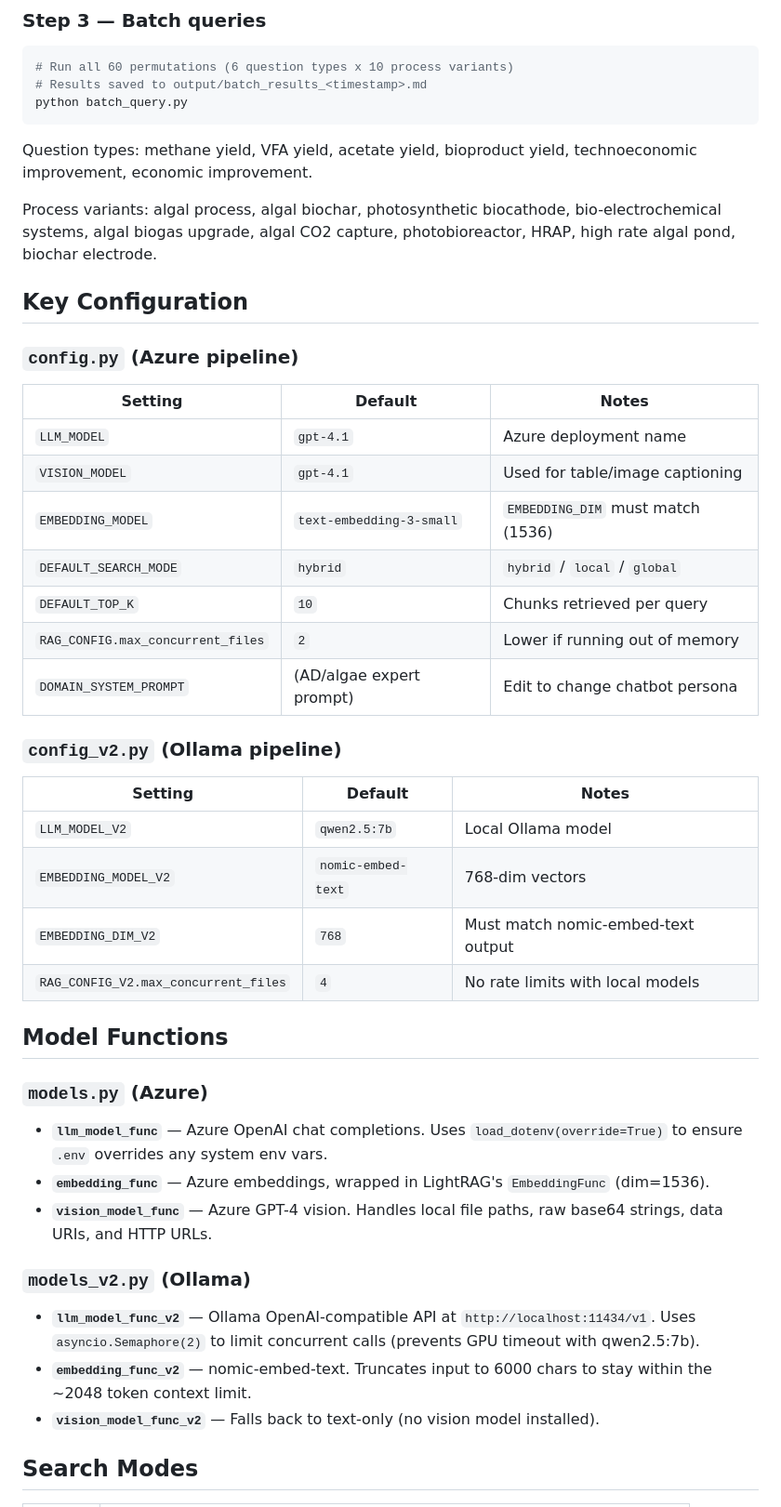
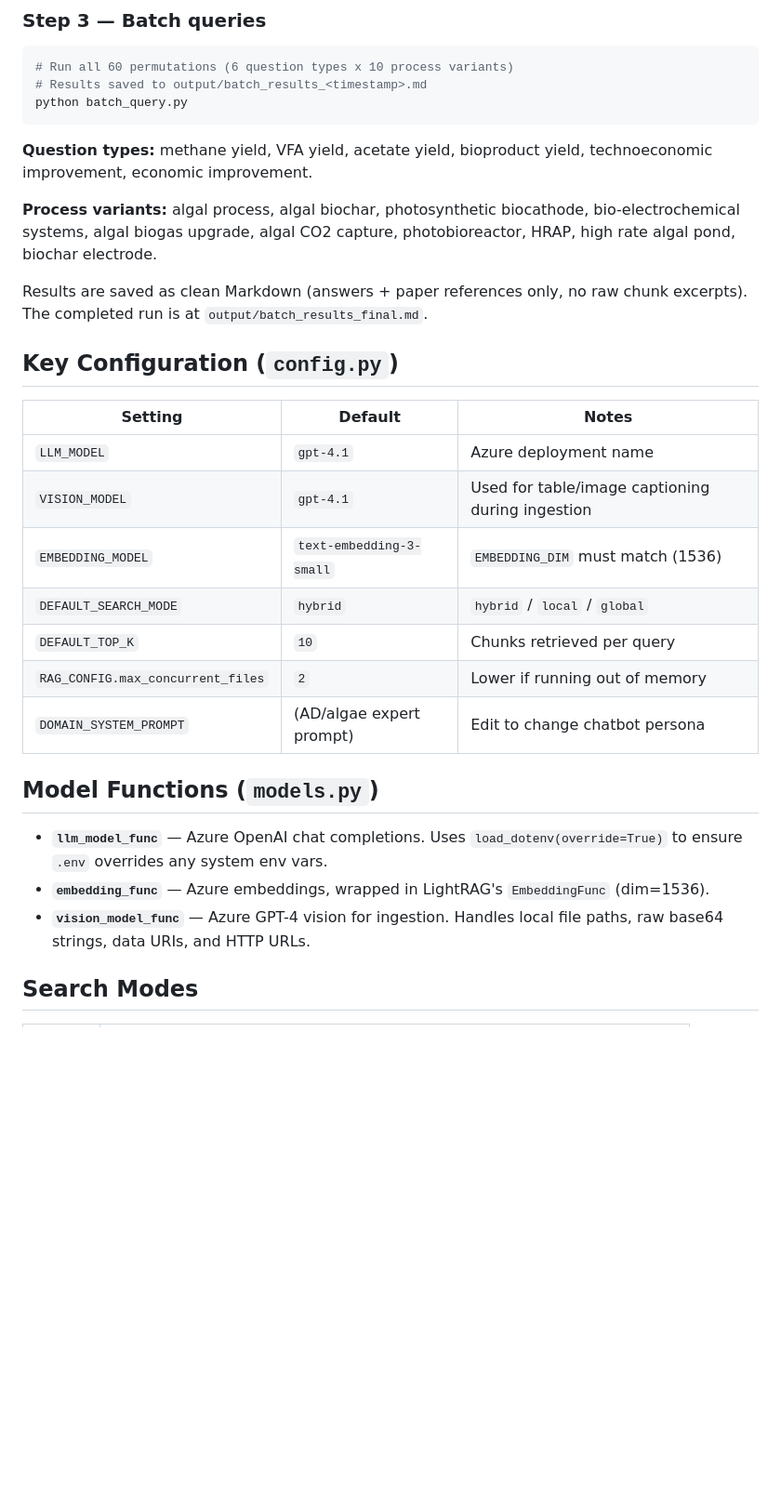
Before and after one commit to pksureshkumar/ad_algae_chatbot, a Markdown page: CLAUDE.md, the part around one of its changes. Shown at 93% size. Rendered like a GitHub page; blank space fills up the shorter version.

Commit message:
Update CLAUDE.md: remove v2 pipeline references, reflect current repo state

````diff
--- a/CLAUDE.md
+++ b/CLAUDE.md
@@ -99,44 +81,29 @@ python query.py "..." --top-k 15
 python batch_query.py
 ```
 
-Question types: methane yield, VFA yield, acetate yield, bioproduct yield, technoeconomic improvement, economic improvement.
+**Question types:** methane yield, VFA yield, acetate yield, bioproduct yield, technoeconomic improvement, economic improvement.
 
-Process variants: algal process, algal biochar, photosynthetic biocathode, bio-electrochemical systems, algal biogas upgrade, algal CO2 capture, photobioreactor, HRAP, high rate algal pond, biochar electrode.
+**Process variants:** algal process, algal biochar, photosynthetic biocathode, bio-electrochemical systems, algal biogas upgrade, algal CO2 capture, photobioreactor, HRAP, high rate algal pond, biochar electrode.
 
-## Key Configuration
+Results are saved as clean Markdown (answers + paper references only, no raw chunk excerpts). The completed run is at `output/batch_results_final.md`.
 
-### `config.py` (Azure pipeline)
+## Key Configuration (`config.py`)
 
 | Setting | Default | Notes |
 |---|---|---|
 | `LLM_MODEL` | `gpt-4.1` | Azure deployment name |
-| `VISION_MODEL` | `gpt-4.1` | Used for table/image captioning |
+| `VISION_MODEL` | `gpt-4.1` | Used for table/image captioning during ingestion |
 | `EMBEDDING_MODEL` | `text-embedding-3-small` | `EMBEDDING_DIM` must match (1536) |
 | `DEFAULT_SEARCH_MODE` | `hybrid` | `hybrid` / `local` / `global` |
 | `DEFAULT_TOP_K` | `10` | Chunks retrieved per query |
 | `RAG_CONFIG.max_concurrent_files` | `2` | Lower if running out of memory |
 | `DOMAIN_SYSTEM_PROMPT` | (AD/algae expert prompt) | Edit to change chatbot persona |
 
-### `config_v2.py` (Ollama pipeline)
+## Model Functions (`models.py`)
 
-| Setting | Default | Notes |
-|---|---|---|
-| `LLM_MODEL_V2` | `qwen2.5:7b` | Local Ollama model |
-| `EMBEDDING_MODEL_V2` | `nomic-embed-text` | 768-dim vectors |
-| `EMBEDDING_DIM_V2` | `768` | Must match nomic-embed-text output |
-| `RAG_CONFIG_V2.max_concurrent_files` | `4` | No rate limits with local models |
-
-## Model Functions
-
-### `models.py` (Azure)
 - **`llm_model_func`** — Azure OpenAI chat completions. Uses `load_dotenv(override=True)` to ensure `.env` overrides any system env vars.
 - **`embedding_func`** — Azure embeddings, wrapped in LightRAG's `EmbeddingFunc` (dim=1536).
-- **`vision_model_func`** — Azure GPT-4 vision. Handles local file paths, raw base64 strings, data URIs, and HTTP URLs.
-
-### `models_v2.py` (Ollama)
-- **`llm_model_func_v2`** — Ollama OpenAI-compatible API at `http://localhost:11434/v1`. Uses `asyncio.Semaphore(2)` to limit concurrent calls (prevents GPU timeout with qwen2.5:7b).
-- **`embedding_func_v2`** — nomic-embed-text. Truncates input to 6000 chars to stay within the ~2048 token context limit.
-- **`vision_model_func_v2`** — Falls back to text-only (no vision model installed).
+- **`vision_model_func`** — Azure GPT-4 vision for ingestion. Handles local file paths, raw base64 strings, data URIs, and HTTP URLs.
 
 ## Search Modes
 
````
Also changed, not shown: other parts of CLAUDE.md (+17 -41 lines).
